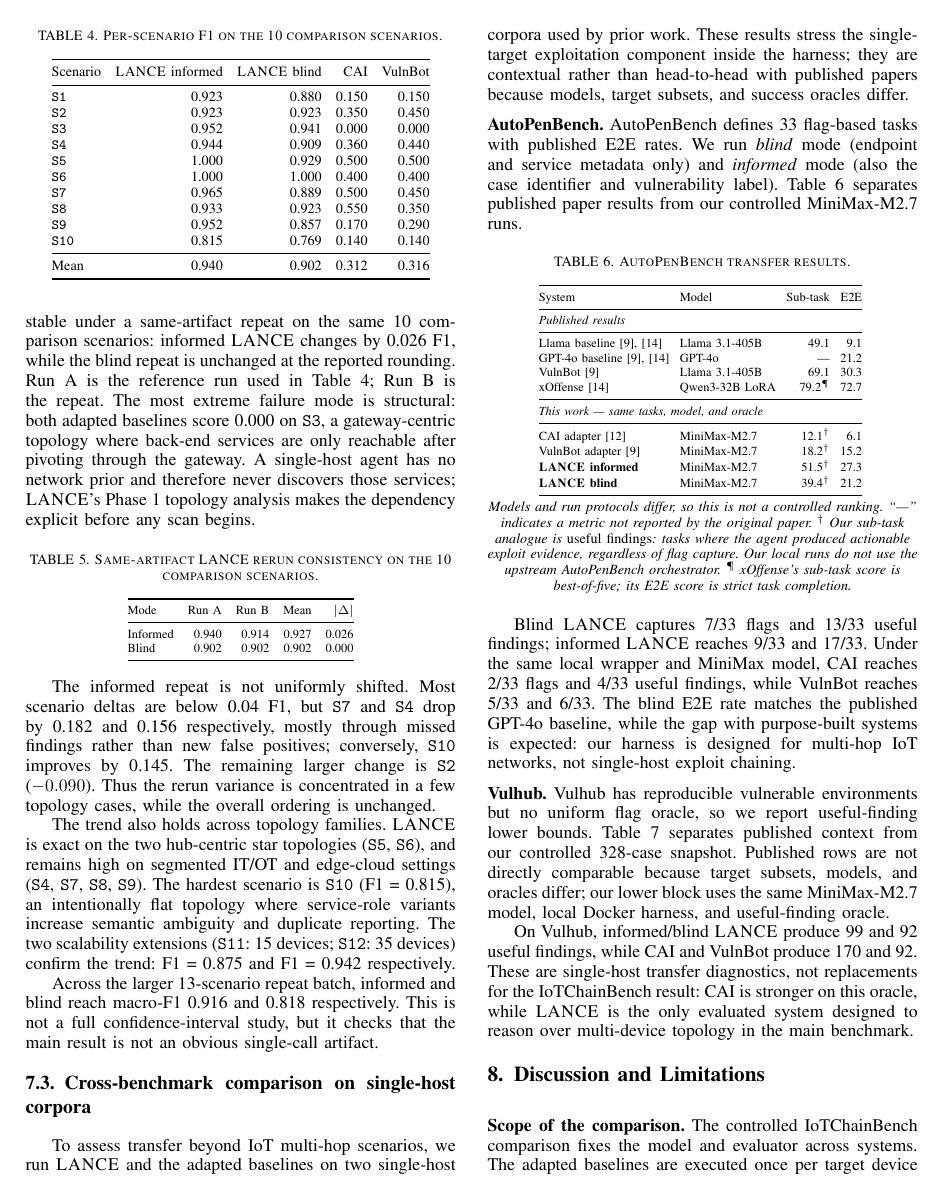
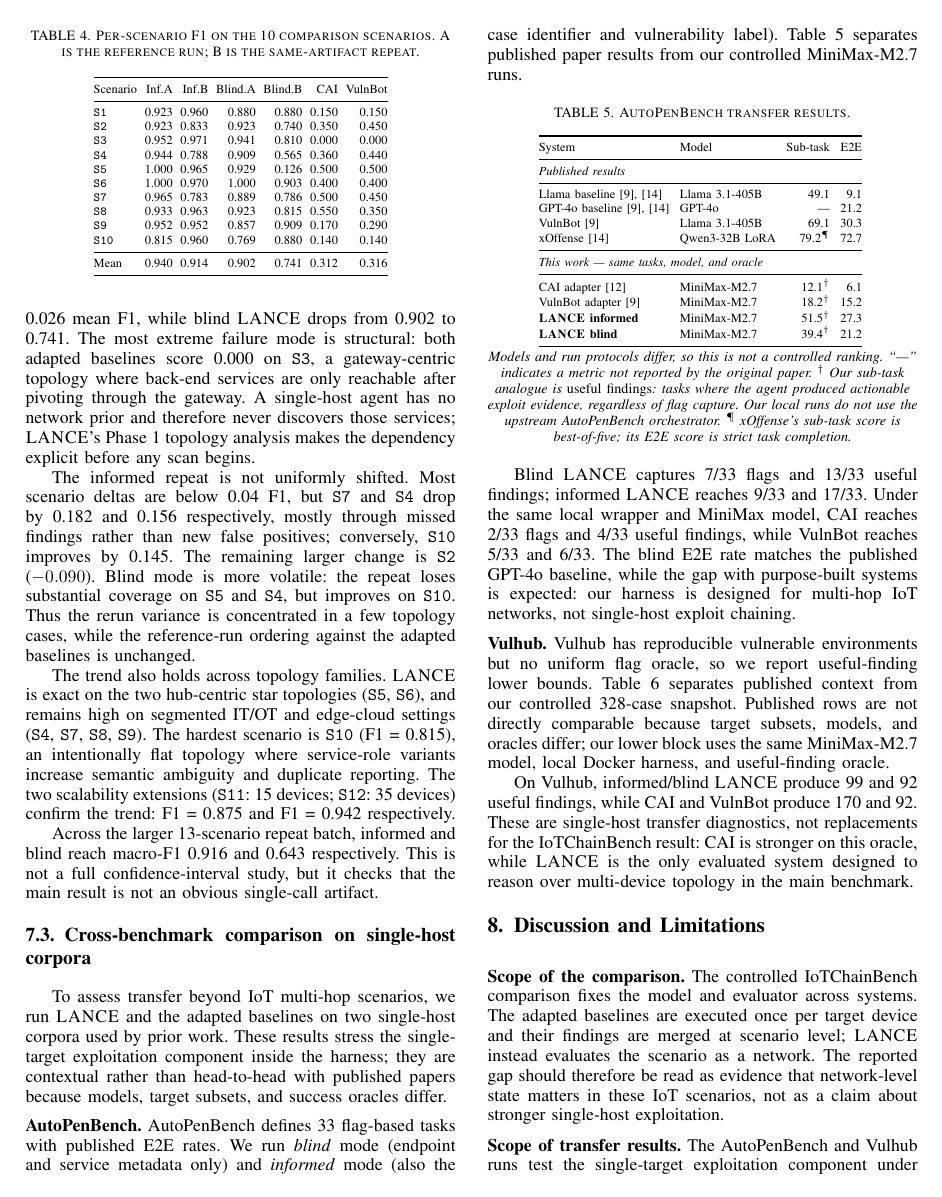
Before and after one commit to Tanguyvans/LANCE, a LaTeX paper (paper/paper_full.tex): page 6 of 8. Compiled offline with pdfLaTeX; a missing font is replaced by an installed copy or a similar font; a LaTeX package or settings file that is missing is left out.

Commit message:
Show rerun columns in Table V

```diff
--- a/paper/paper_full.tex
+++ b/paper/paper_full.tex
@@ -533,26 +534,27 @@ recall, 0.922 precision, and an 86.1\% CVSS-weighted score.
 
 \begin{table}[h!]
 \centering
-\caption{\footnotesize Per-scenario F1 on the 10 comparison scenarios.}
+\caption{\footnotesize Per-scenario F1 on the 10 comparison scenarios. A is the
+reference run; B is the same-artifact repeat.}
 \label{tab:scenario-scores}
-\footnotesize
-\setlength{\tabcolsep}{4pt}
-\begin{tabular}{@{}lrrrr@{}}
+\scriptsize
+\setlength{\tabcolsep}{2.2pt}
+\begin{tabular}{@{}lrrrrrr@{}}
 \toprule
-Scenario & \harnessname{} informed & \harnessname{} blind & CAI & VulnBot \\
+Scenario & Inf.A & Inf.B & Blind.A & Blind.B & CAI & VulnBot \\
 \midrule
-\texttt{S1}  & 0.923 & 0.880 & 0.150 & 0.150 \\
-\texttt{S2}  & 0.923 & 0.923 & 0.350 & 0.450 \\
-\texttt{S3}  & 0.952 & 0.941 & 0.000 & 0.000 \\
-\texttt{S4}  & 0.944 & 0.909 & 0.360 & 0.440 \\
-\texttt{S5}  & 1.000 & 0.929 & 0.500 & 0.500 \\
-\texttt{S6}  & 1.000 & 1.000 & 0.400 & 0.400 \\
-\texttt{S7}  & 0.965 & 0.889 & 0.500 & 0.450 \\
-\texttt{S8}  & 0.933 & 0.923 & 0.550 & 0.350 \\
-\texttt{S9}  & 0.952 & 0.857 & 0.170 & 0.290 \\
-\texttt{S10} & 0.815 & 0.769 & 0.140 & 0.140 \\
+\texttt{S1}  & 0.923 & 0.960 & 0.880 & 0.880 & 0.150 & 0.150 \\
+\texttt{S2}  & 0.923 & 0.833 & 0.923 & 0.740 & 0.350 & 0.450 \\
+\texttt{S3}  & 0.952 & 0.971 & 0.941 & 0.810 & 0.000 & 0.000 \\
+\texttt{S4}  & 0.944 & 0.788 & 0.909 & 0.565 & 0.360 & 0.440 \\
+\texttt{S5}  & 1.000 & 0.965 & 0.929 & 0.126 & 0.500 & 0.500 \\
+\texttt{S6}  & 1.000 & 0.970 & 1.000 & 0.903 & 0.400 & 0.400 \\
+\texttt{S7}  & 0.965 & 0.783 & 0.889 & 0.786 & 0.500 & 0.450 \\
+\texttt{S8}  & 0.933 & 0.963 & 0.923 & 0.815 & 0.550 & 0.350 \\
+\texttt{S9}  & 0.952 & 0.952 & 0.857 & 0.909 & 0.170 & 0.290 \\
+\texttt{S10} & 0.815 & 0.960 & 0.769 & 0.880 & 0.140 & 0.140 \\
 \midrule
-Mean & 0.940 & 0.902 & 0.312 & 0.316 \\
+Mean & 0.940 & 0.914 & 0.902 & 0.741 & 0.312 & 0.316 \\
 \bottomrule
 \end{tabular}
 \end{table}
@@ -569,37 +570,21 @@ The gain is not driven by a single context setting or topology. Table
-\ref{tab:rerun-consistency} shows that both \harnessname{} modes remain stable
-under a same-artifact repeat on the same 10 comparison scenarios: informed
-\harnessname{} changes by 0.026 F1, while the blind repeat is unchanged at the
-reported rounding. Run~A is the reference run used in
-Table~\ref{tab:scenario-scores}; Run~B is the repeat. The most extreme failure mode is
+The gain is not driven by a single context setting or topology. The repeat
+columns in Table~\ref{tab:scenario-scores} show two different stability
+profiles: informed \harnessname{} changes by only 0.026 mean F1, while blind
+\harnessname{} drops from 0.902 to 0.741. The most extreme failure mode is
 structural: both adapted baselines score 0.000 on \texttt{S3}, a gateway-centric
 topology where back-end services are only reachable after pivoting through the
 gateway. A single-host agent has no network prior and therefore never discovers
 those services; \harnessname{}'s Phase~1 topology analysis makes the dependency
 explicit before any scan begins.
 
-\begin{table}[h!]
-\centering
-\caption{\footnotesize Same-artifact \harnessname{} rerun consistency on the 10
-comparison scenarios.}
-\label{tab:rerun-consistency}
-\scriptsize
-\setlength{\tabcolsep}{4pt}
-\begin{tabular}{@{}lrrrr@{}}
-\toprule
-Mode & Run A & Run B & Mean & $|\Delta|$ \\
-\midrule
-Informed & 0.940 & 0.914 & 0.927 & 0.026 \\
-Blind    & 0.902 & 0.902 & 0.902 & 0.000 \\
-\bottomrule
-\end{tabular}
-\end{table}
-
 The informed repeat is not uniformly shifted. Most scenario deltas are below
 0.04 F1, but \texttt{S7} and \texttt{S4} drop by 0.182 and 0.156 respectively,
 mostly through missed findings rather than new false positives; conversely,
 \texttt{S10} improves by 0.145. The remaining larger change is \texttt{S2}
-($-0.090$). Thus the rerun variance is concentrated in a few topology cases,
-while the overall ordering is unchanged.
+($-0.090$). Blind mode is more volatile: the repeat loses substantial coverage
+on \texttt{S5} and \texttt{S4}, but improves on \texttt{S10}. Thus the rerun
+variance is concentrated in a few topology cases, while the reference-run
+ordering against the adapted baselines is unchanged.
 
 The trend also holds across topology families. \harnessname{} is exact on the
 two hub-centric star topologies (\texttt{S5}, \texttt{S6}), and remains high on
@@ -611,7 +596,7 @@ extensions (\texttt{S11}: 15 devices; \texttt{S12}: 35 devices) confirm the
 trend: F1~=~0.875 and F1~=~0.942 respectively.
 
 Across the larger 13-scenario repeat batch, informed and blind reach macro-F1
-0.916 and 0.818 respectively. This is not a full confidence-interval study, but
+0.916 and 0.643 respectively. This is not a full confidence-interval study, but
 it checks that the main result is not an obvious single-call artifact.
 
 \subsection{Cross-benchmark comparison on single-host corpora}
```
Also changed, not shown: paper/paper_full.pdf, paper/paper_full.tex (14 more changed lines).
